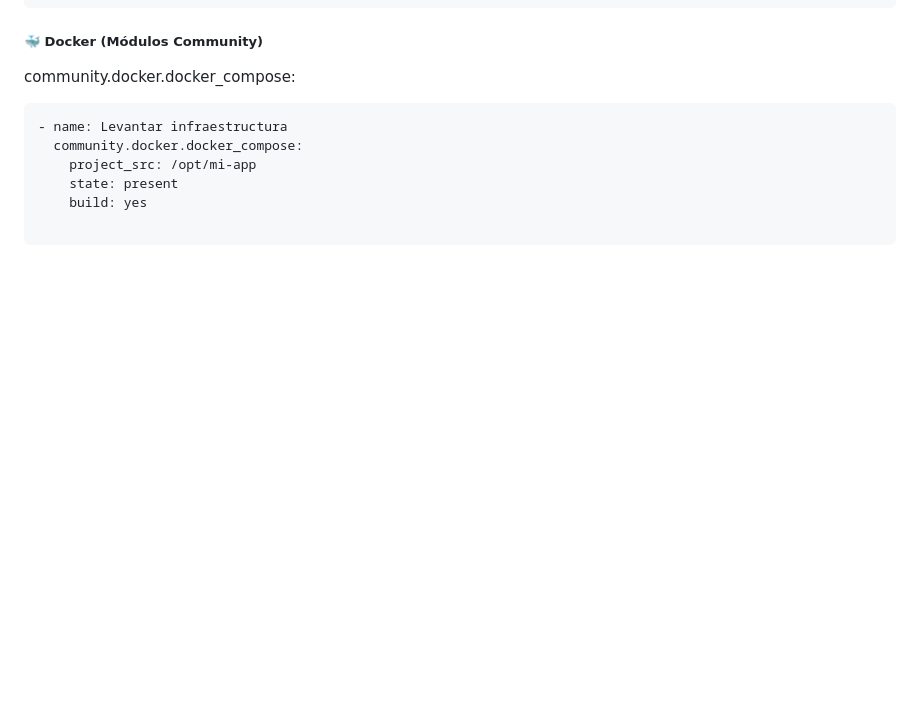
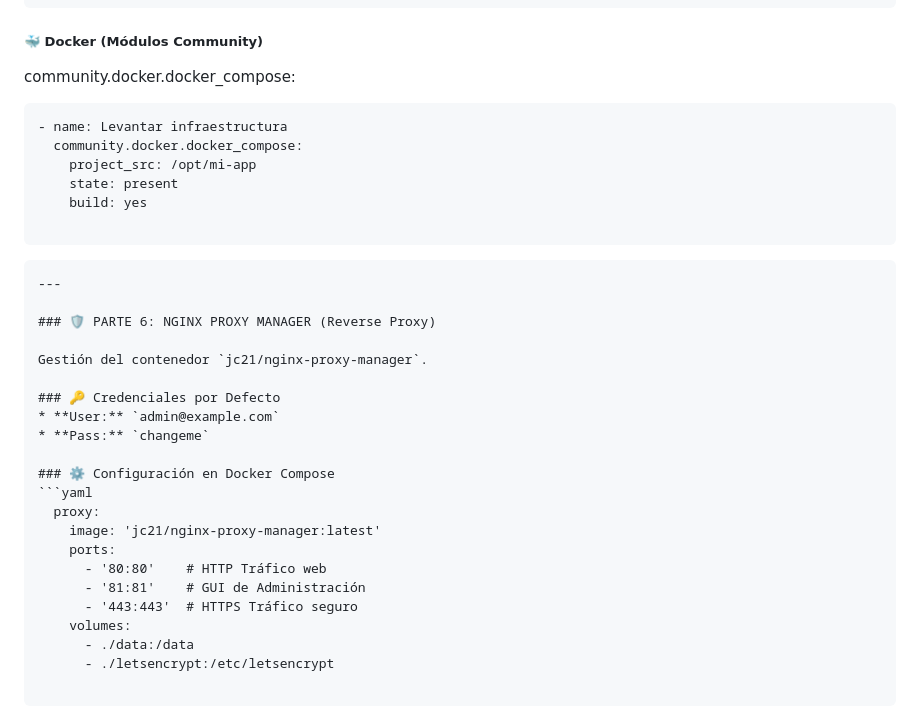
Before and after one commit to rubikey/docker-basics, a Markdown page: CHEATSHEET.md, the part around the change. Drawn GitHub-style; blank space fills up the shorter version.

Commit message:
Docs: Update CHEATSHEET.md & README.md

````diff
--- a/CHEATSHEET.md
+++ b/CHEATSHEET.md
@@ -165,3 +165,27 @@ community.docker.docker_compose:
     build: yes
 
 ```
+
+
+```markdown
+---
+
+### 🛡️ PARTE 6: NGINX PROXY MANAGER (Reverse Proxy)
+
+Gestión del contenedor `jc21/nginx-proxy-manager`.
+
+### 🔑 Credenciales por Defecto
+* **User:** `admin@example.com`
+* **Pass:** `changeme`
+
+### ⚙️ Configuración en Docker Compose
+```yaml
+  proxy:
+    image: 'jc21/nginx-proxy-manager:latest'
+    ports:
+      - '80:80'    # HTTP Tráfico web
+      - '81:81'    # GUI de Administración
+      - '443:443'  # HTTPS Tráfico seguro
+    volumes:
+      - ./data:/data
+      - ./letsencrypt:/etc/letsencrypt
````
Also changed, not shown: 1 other file.
